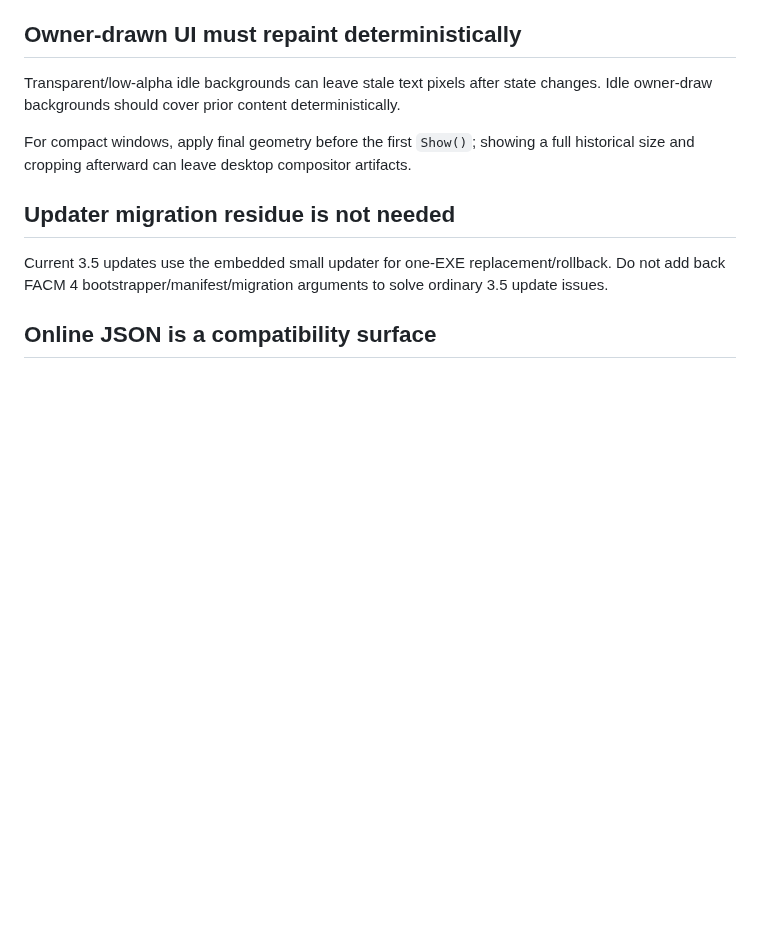
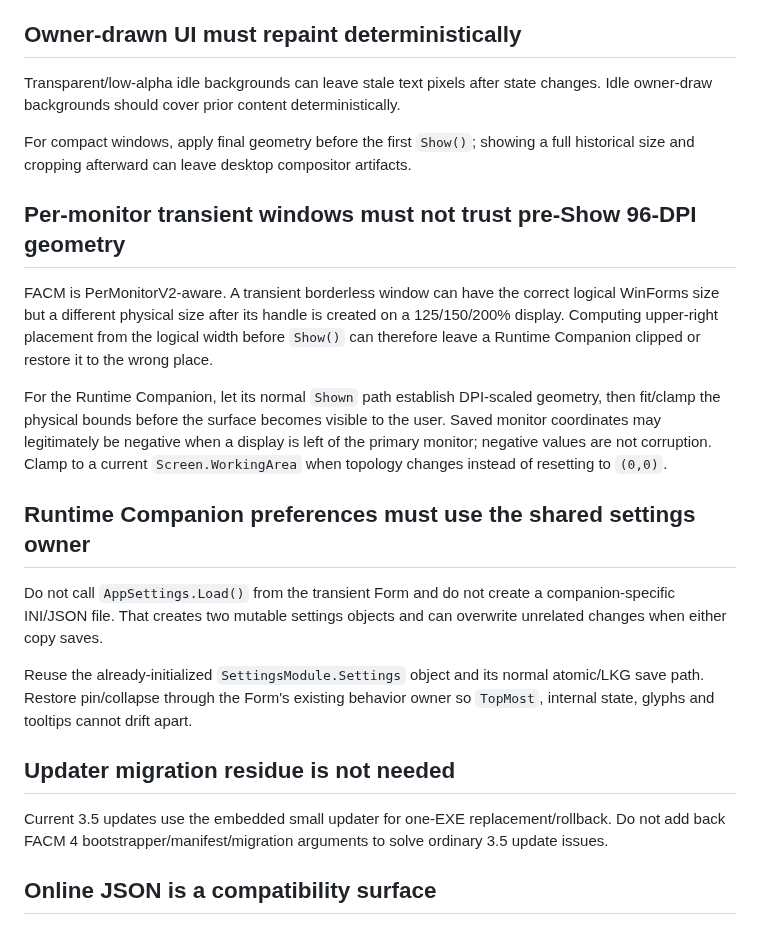
Before and after one commit to xianyumht-cmd/facm, a Markdown page: docs/PITFALLS.md, the part around the change. GitHub-like rendering; blank space fills up the shorter version.

Commit message:
docs: add Runtime Companion DPI and settings pitfalls

```diff
--- a/docs/PITFALLS.md
+++ b/docs/PITFALLS.md
@@ -60,6 +60,18 @@ Transparent/low-alpha idle backgrounds can leave stale text pixels after state c
 
 For compact windows, apply final geometry before the first `Show()`; showing a full historical size and cropping afterward can leave desktop compositor artifacts.
 
+## Per-monitor transient windows must not trust pre-Show 96-DPI geometry
+
+FACM is PerMonitorV2-aware. A transient borderless window can have the correct logical WinForms size but a different physical size after its handle is created on a 125/150/200% display. Computing upper-right placement from the logical width before `Show()` can therefore leave a Runtime Companion clipped or restore it to the wrong place.
+
+For the Runtime Companion, let its normal `Shown` path establish DPI-scaled geometry, then fit/clamp the physical bounds before the surface becomes visible to the user. Saved monitor coordinates may legitimately be negative when a display is left of the primary monitor; negative values are not corruption. Clamp to a current `Screen.WorkingArea` when topology changes instead of resetting to `(0,0)`.
+
+## Runtime Companion preferences must use the shared settings owner
+
+Do not call `AppSettings.Load()` from the transient Form and do not create a companion-specific INI/JSON file. That creates two mutable settings objects and can overwrite unrelated changes when either copy saves.
+
+Reuse the already-initialized `SettingsModule.Settings` object and its normal atomic/LKG save path. Restore pin/collapse through the Form's existing behavior owner so `TopMost`, internal state, glyphs and tooltips cannot drift apart.
+
 ## Updater migration residue is not needed
 
 Current 3.5 updates use the embedded small updater for one-EXE replacement/rollback. Do not add back FACM 4 bootstrapper/manifest/migration arguments to solve ordinary 3.5 update issues.
```
